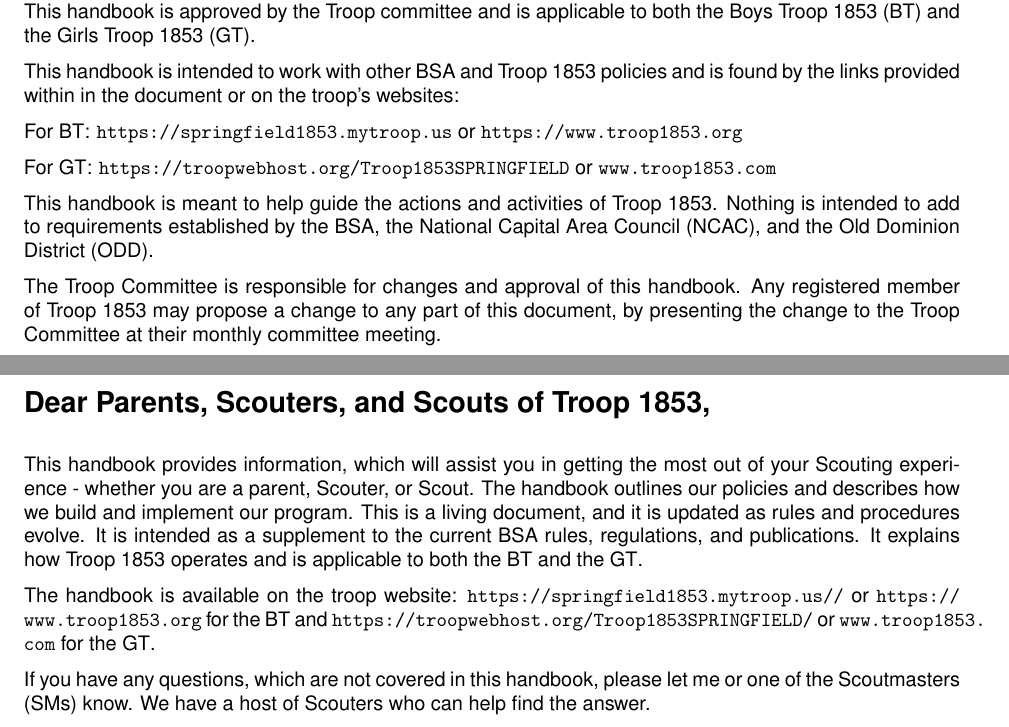
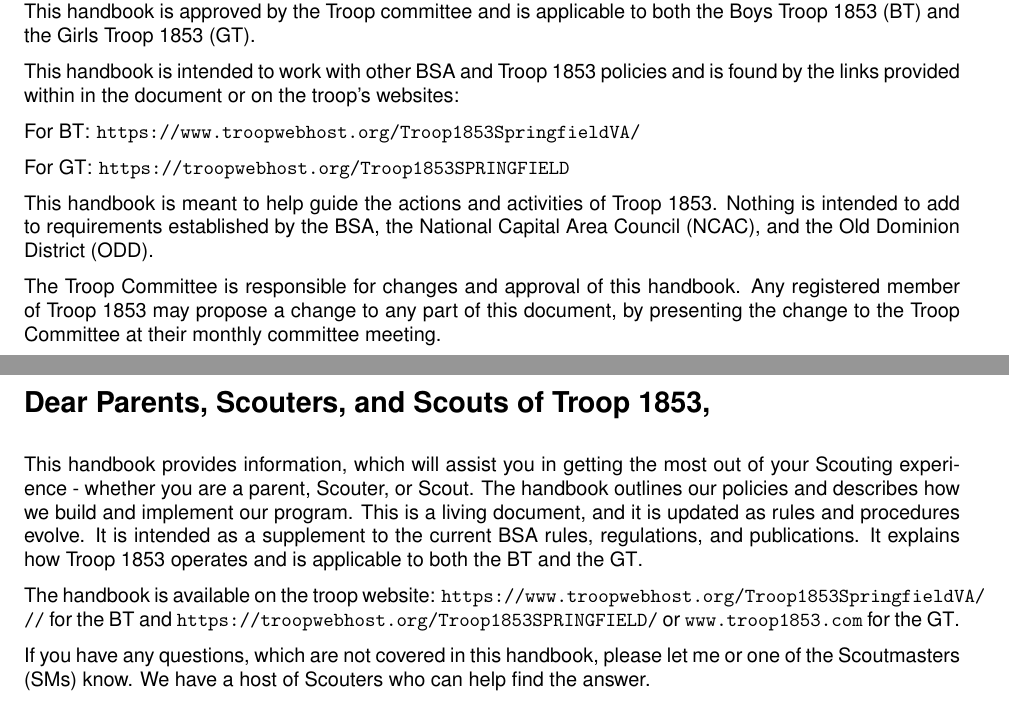
Before and after one commit to D-R-Alexander/Troop1853_Handbook, a LaTeX document (Troop1853_Handbook_Source.tex): two parts of pages 2 and 3 of 43, joined at a grey line, cut so that both start at the same text. Compiled offline with pdfLaTeX.

Commit message:
Updated boys' troop website url

```diff
--- a/Troop1853_Handbook_Source.tex
+++ b/Troop1853_Handbook_Source.tex
@@ -39,9 +39,9 @@
 
 This handbook is intended to work with other \ac{BSA} and Troop 1853 policies and is found by the links provided within in the document or on the troop's websites:
 
-For \ac{BT}: \url{https://springfield1853.mytroop.us} or \url{https://www.troop1853.org}
+For \ac{BT}: \url{https://www.troopwebhost.org/Troop1853SpringfieldVA/}
 
-For \ac{GT}: \url{https://troopwebhost.org/Troop1853SPRINGFIELD} or \url{www.troop1853.com}
+For \ac{GT}: \url{https://troopwebhost.org/Troop1853SPRINGFIELD}
 
 This handbook is meant to help guide the actions and activities of Troop 1853. Nothing is intended to add to requirements established by the \ac{BSA}, the \ac{NCAC}, and the \ac{ODD}.
 
@@ -53,7 +53,7 @@
 This handbook provides information, which will assist you in getting the most out of your Scouting experience - whether you are a parent, Scouter, or Scout. The handbook outlines our policies and describes how we build and implement our program. This is a living document, and it is updated as rules and procedures evolve. It is intended as a supplement to the current \ac{BSA} rules, regulations, and publications. It explains how Troop 1853 operates and is applicable to both the \ac{BT} and the \ac{GT}.
 
 The handbook is available on the troop website:
-\url{https://springfield1853.mytroop.us//} or \url{https://www.troop1853.org} for the \ac{BT} and \url{https://troopwebhost.org/Troop1853SPRINGFIELD/} or \url{www.troop1853.com} for the \ac{GT}.
+\url{https://www.troopwebhost.org/Troop1853SpringfieldVA///} for the \ac{BT} and \url{https://troopwebhost.org/Troop1853SPRINGFIELD/} or \url{www.troop1853.com} for the \ac{GT}.
 
 If you have any questions, which are not covered in this handbook, please let me or one of the \acp{SM} know. We have a host of Scouters who can help find the answer.
 
```
Also changed, not shown: Troop1853_Handbook_Source.tex (8 more changed lines).
